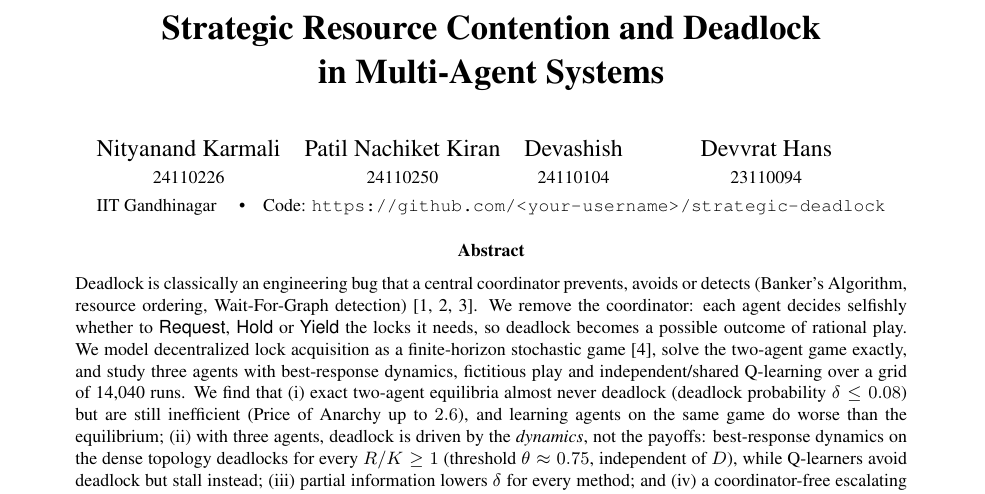
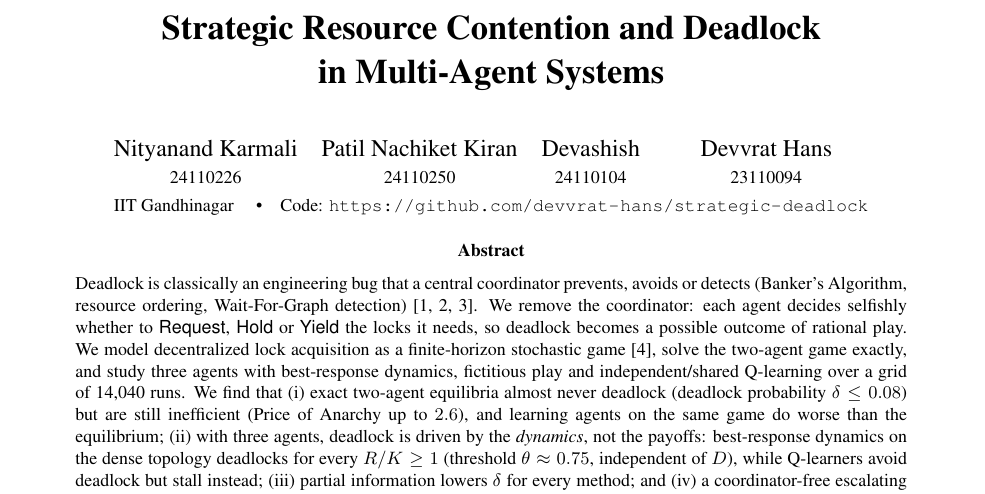
Before and after one commit to devvrat-hans/strategic-deadlock, a LaTeX paper (report/main.tex): part of page 1 of 8, cut so that both start at the same text. Compiled offline with pdfLaTeX.

Commit message:
Put repository link in the report and rebuild PDF
Co-authored-by: Nityanand Karmali <179956167+Nitya047@users.noreply.github.com>
Co-authored-by: Patil Nachiket Kiran <179956924+nachiketpatil0105@users.noreply.github.com>
Co-authored-by: Devashish <180146956+Devashish1311@users.noreply.github.com>

```diff
--- a/report/main.tex
+++ b/report/main.tex
@@ -17,8 +17,7 @@
 \setlist{nosep,leftmargin=1.2em}
 \setlength{\parskip}{2pt}
 
-% >>> replace with the public repository URL before submitting <<<
-\newcommand{\repourl}{\url{https://github.com/<your-username>/strategic-deadlock}}
+\newcommand{\repourl}{\url{https://github.com/devvrat-hans/strategic-deadlock}}
 
 \pagestyle{fancy}
 \fancyhf{}
```
Also changed, not shown: report/main.pdf.
